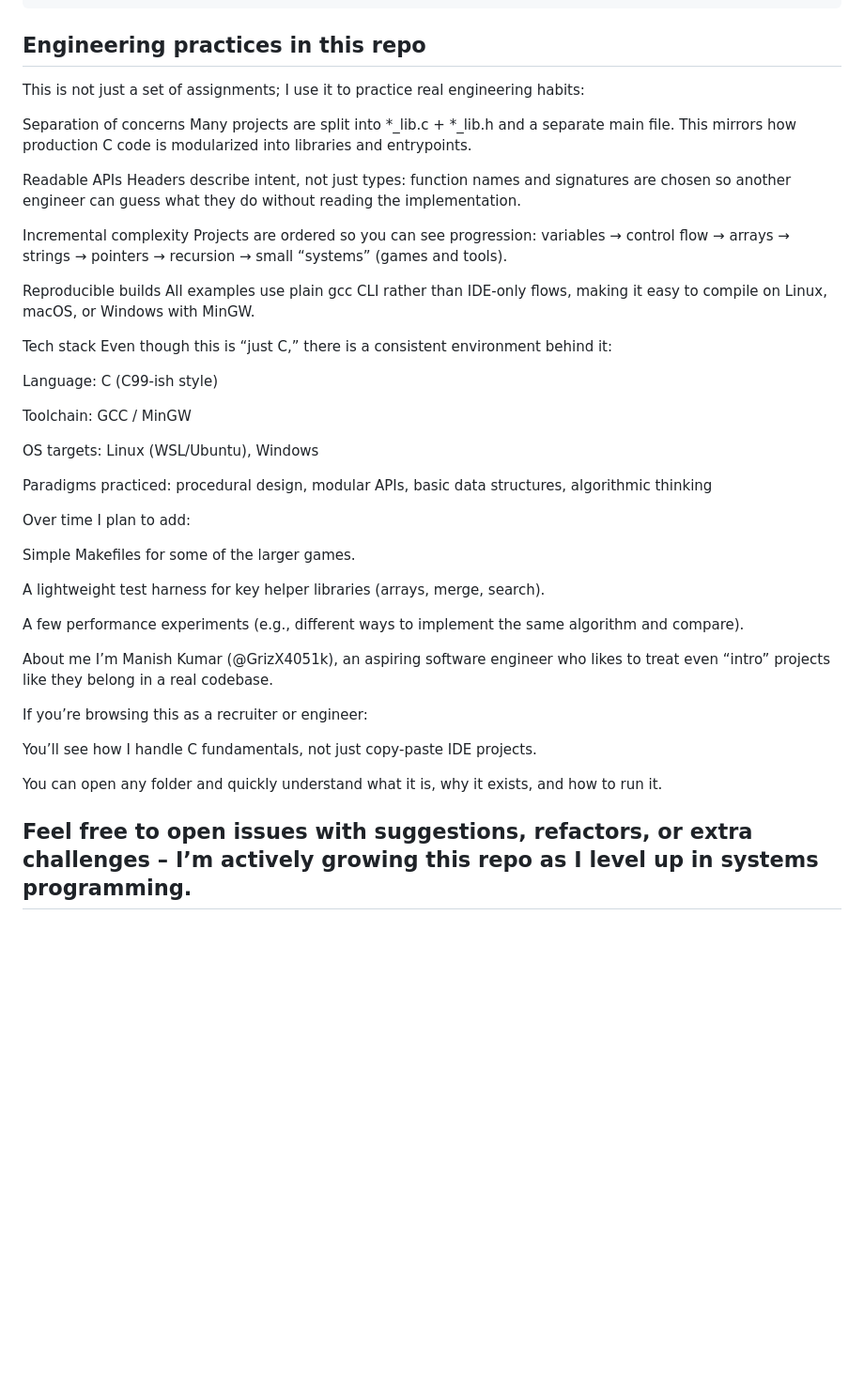
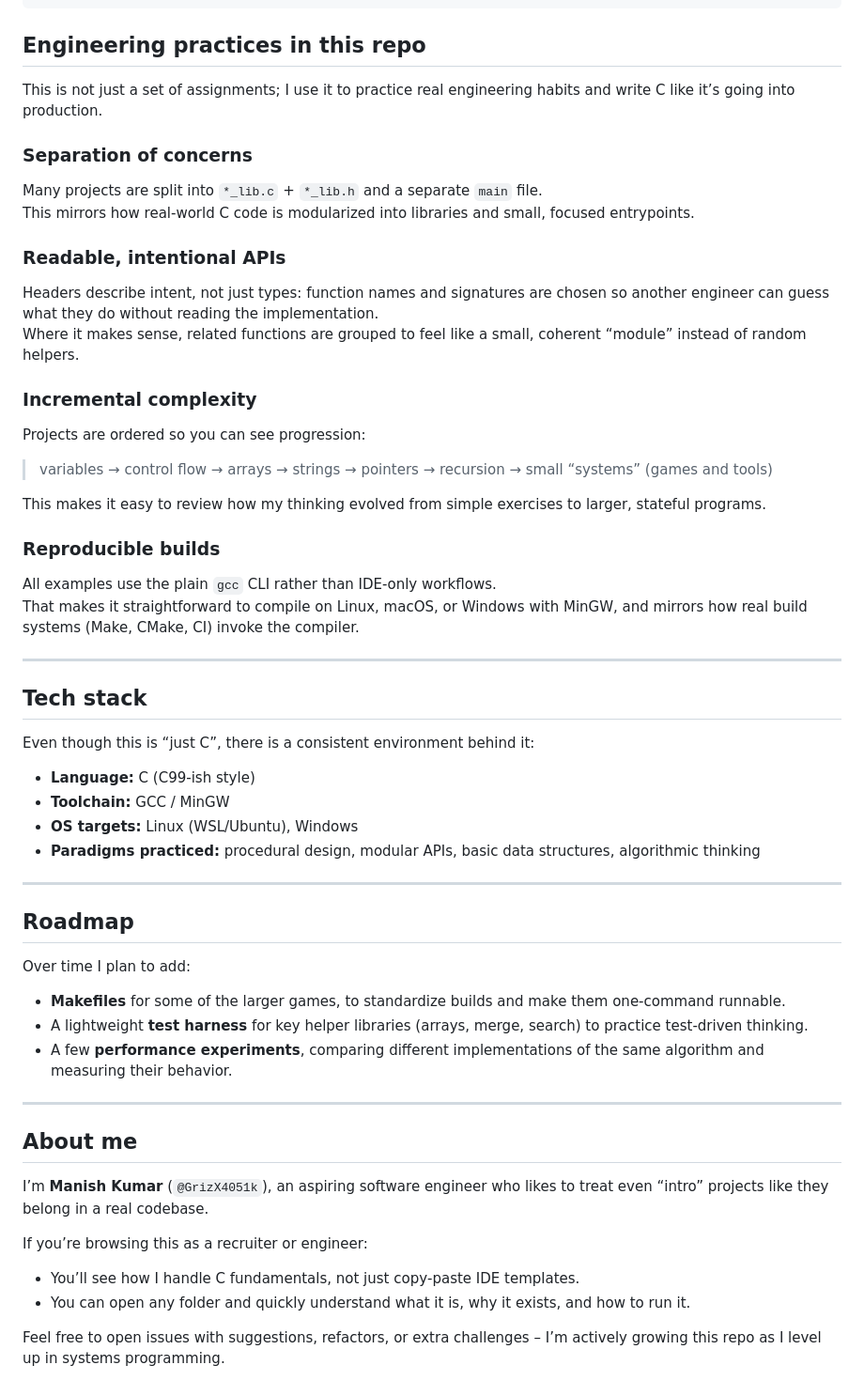
Before and after one commit to GrizX4051k/C-Projects, a Markdown page: README.md, the part around the change. Shown at 94% size. Drawn GitHub-style; blank space fills up the shorter version.

Commit message:
Revise README for improved clarity and structure
Updated sections on engineering practices, tech stack, roadmap, and personal introduction for clarity and consistency.

````diff
--- a/README.md
+++ b/README.md
@@ -97,47 +97,62 @@ Every folder’s internal README explains what to compile if there’s more than
 ```
 
 ## Engineering practices in this repo
-This is not just a set of assignments; I use it to practice real engineering habits:
 
-Separation of concerns
-Many projects are split into *_lib.c + *_lib.h and a separate main file. This mirrors how production C code is modularized into libraries and entrypoints.
+This is not just a set of assignments; I use it to practice real engineering habits and write C like it’s going into production.
 
-Readable APIs
+### Separation of concerns
+
+Many projects are split into `*_lib.c` + `*_lib.h` and a separate `main` file.
+This mirrors how real-world C code is modularized into libraries and small, focused entrypoints.
+
+### Readable, intentional APIs
+
 Headers describe intent, not just types: function names and signatures are chosen so another engineer can guess what they do without reading the implementation.
+Where it makes sense, related functions are grouped to feel like a small, coherent “module” instead of random helpers.
 
-Incremental complexity
-Projects are ordered so you can see progression: variables → control flow → arrays → strings → pointers → recursion → small “systems” (games and tools).
+### Incremental complexity
 
-Reproducible builds
-All examples use plain gcc CLI rather than IDE‑only flows, making it easy to compile on Linux, macOS, or Windows with MinGW.
+Projects are ordered so you can see progression:
 
-Tech stack
-Even though this is “just C,” there is a consistent environment behind it:
+> variables → control flow → arrays → strings → pointers → recursion → small “systems” (games and tools)
 
-Language: C (C99-ish style)
+This makes it easy to review how my thinking evolved from simple exercises to larger, stateful programs.
 
-Toolchain: GCC / MinGW
+### Reproducible builds
 
-OS targets: Linux (WSL/Ubuntu), Windows
+All examples use the plain `gcc` CLI rather than IDE‑only workflows.
+That makes it straightforward to compile on Linux, macOS, or Windows with MinGW, and mirrors how real build systems (Make, CMake, CI) invoke the compiler.
 
-Paradigms practiced: procedural design, modular APIs, basic data structures, algorithmic thinking
+---
+
+## Tech stack
+
+Even though this is “just C”, there is a consistent environment behind it:
+
+- **Language:** C (C99-ish style)
+- **Toolchain:** GCC / MinGW
+- **OS targets:** Linux (WSL/Ubuntu), Windows
+- **Paradigms practiced:** procedural design, modular APIs, basic data structures, algorithmic thinking
+
+---
+
+## Roadmap
 
 Over time I plan to add:
 
-Simple Makefiles for some of the larger games.
+- **Makefiles** for some of the larger games, to standardize builds and make them one‑command runnable.
+- A lightweight **test harness** for key helper libraries (arrays, merge, search) to practice test‑driven thinking.
+- A few **performance experiments**, comparing different implementations of the same algorithm and measuring their behavior.
 
-A lightweight test harness for key helper libraries (arrays, merge, search).
+---
 
-A few performance experiments (e.g., different ways to implement the same algorithm and compare).
+## About me
 
-About me
-I’m Manish Kumar (@GrizX4051k), an aspiring software engineer who likes to treat even “intro” projects like they belong in a real codebase.
+I’m **Manish Kumar** (`@GrizX4051k`), an aspiring software engineer who likes to treat even “intro” projects like they belong in a real codebase.
 
 If you’re browsing this as a recruiter or engineer:
 
-You’ll see how I handle C fundamentals, not just copy‑paste IDE projects.
-
-You can open any folder and quickly understand what it is, why it exists, and how to run it.
+- You’ll see how I handle C fundamentals, not just copy‑paste IDE templates.
+- You can open any folder and quickly understand what it is, why it exists, and how to run it.
 
 Feel free to open issues with suggestions, refactors, or extra challenges – I’m actively growing this repo as I level up in systems programming.
----
````
